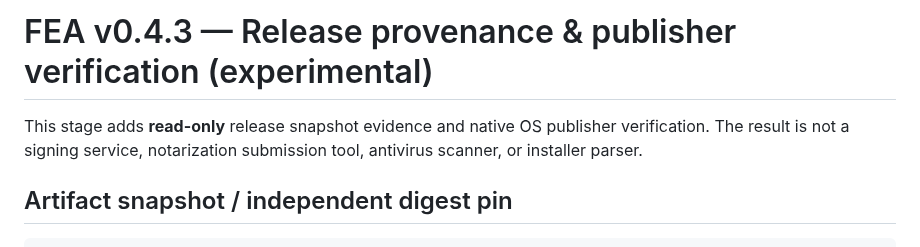
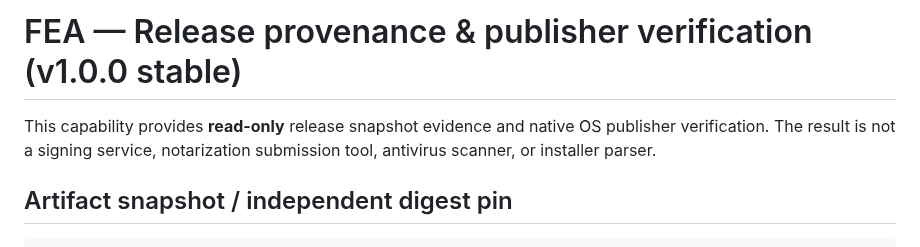
Before and after one commit to MarsBaseX1/forward-engineer-anything, a Markdown page: docs/RELEASE-TRUST.md, the part around the change. Drawn GitHub-style.

Commit message:
docs: update RELEASE-TRUST.md header for v1.0.0

```diff
--- a/docs/RELEASE-TRUST.md
+++ b/docs/RELEASE-TRUST.md
@@ -1,6 +1,6 @@
-# FEA v0.4.3 — Release provenance & publisher verification (experimental)
+# FEA — Release provenance & publisher verification (v1.0.0 stable)
 
-This stage adds **read-only** release snapshot evidence and native OS publisher verification. The result is not a signing service, notarization submission tool, antivirus scanner, or installer parser.
+This capability provides **read-only** release snapshot evidence and native OS publisher verification. The result is not a signing service, notarization submission tool, antivirus scanner, or installer parser.
 
 ## Artifact snapshot / independent digest pin
 
```
